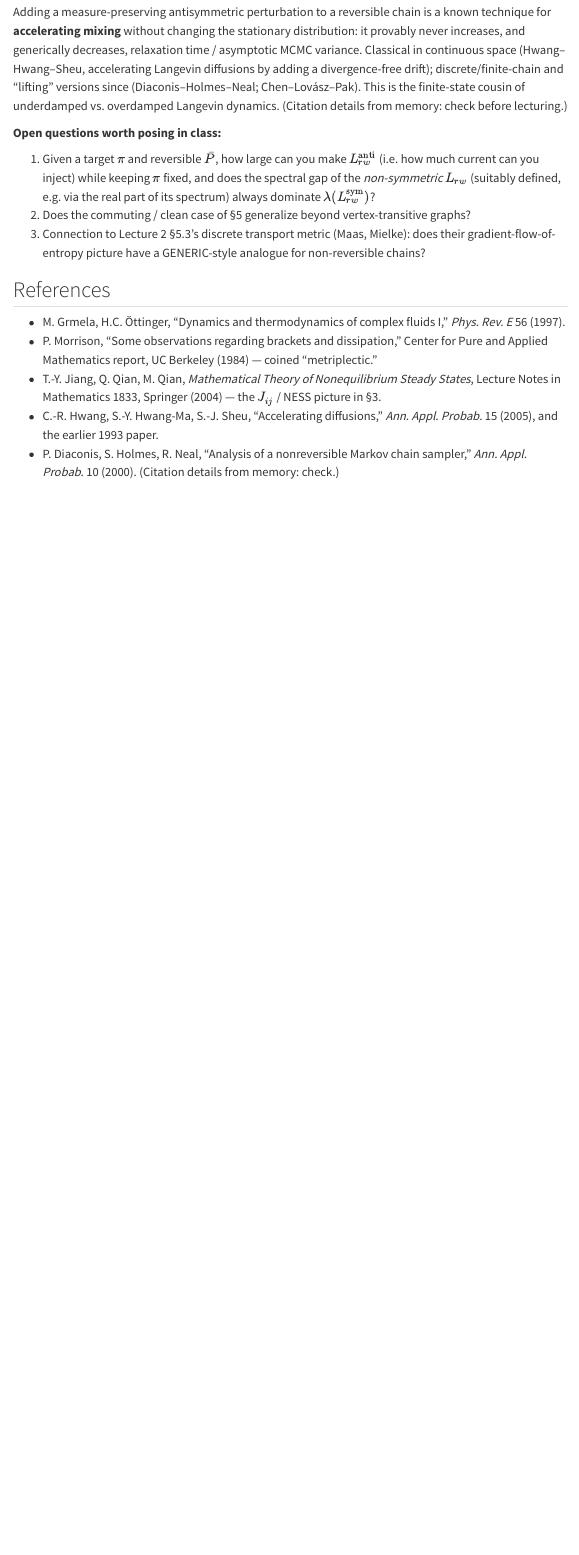
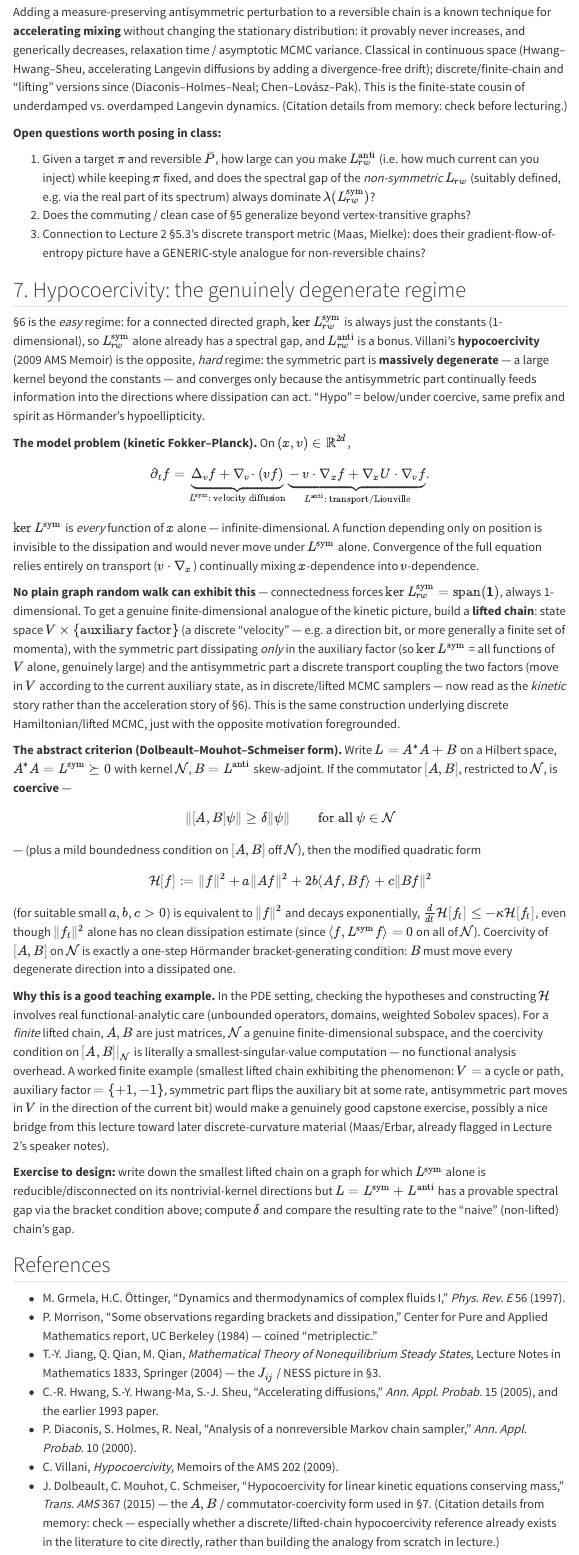
Before and after one commit to lorecchia/cmsc35410, a Quarto document (notes/non-reversible-generic.qmd): the page in a window 1100 px wide, from 2710 px down. Rendered offline with R 4.5, knitr and Pandoc in place of Quarto, with nearby package versions; menus at the side of the page are left out.

Commit message:
Refresh freeze caches for lecture2/lecture3, extend non-reversible note
Updates the HTML freeze cache for lecture2 (figure/content changes) and
adds the lecture3 freeze cache. Adds a hypocoercivity section to the
non-reversible-walks note, distinguishing acceleration (coercive) from
genuine hypocoercivity (degenerate symmetric part), with a discrete
lifted-chain construction mirroring kinetic Fokker-Planck.

Co-Authored-By: Claude Sonnet 5 <noreply@anthropic.com>

```diff
--- a/notes/non-reversible-generic.qmd
+++ b/notes/non-reversible-generic.qmd
@@ -90,6 +90,32 @@ Adding a measure-preserving antisymmetric perturbation to a reversible chain is
 2. Does the commuting / clean case of §5 generalize beyond vertex-transitive graphs?
 3. Connection to Lecture 2 §5.3's discrete transport metric (Maas, Mielke): does their gradient-flow-of-entropy picture have a GENERIC-style analogue for non-reversible chains?
 
+## 7. Hypocoercivity: the genuinely degenerate regime
+
+§6 is the *easy* regime: for a connected directed graph, $\ker L_{rw}^{\rm sym}$ is always just the constants (1-dimensional), so $L_{rw}^{\rm sym}$ alone already has a spectral gap, and $L_{rw}^{\rm anti}$ is a bonus. Villani's **hypocoercivity** (2009 AMS Memoir) is the opposite, *hard* regime: the symmetric part is **massively degenerate** — a large kernel beyond the constants — and converges only because the antisymmetric part continually feeds information into the directions where dissipation can act. "Hypo" = below/under coercive, same prefix and spirit as Hörmander's hypoellipticity.
+
+**The model problem (kinetic Fokker–Planck).** On $(x,v)\in\mathbb R^{2d}$,
+$$
+\partial_tf = \underbrace{\Delta_vf+\nabla_v\!\cdot(vf)}_{L^{\rm sym}:\text{ velocity diffusion}}\ \underbrace{-\,v\cdot\nabla_xf+\nabla_xU\cdot\nabla_vf}_{L^{\rm anti}:\text{ transport/Liouville}}.
+$$
+$\ker L^{\rm sym}$ is *every* function of $x$ alone — infinite-dimensional. A function depending only on position is invisible to the dissipation and would never move under $L^{\rm sym}$ alone. Convergence of the full equation relies entirely on transport ($v\cdot\nabla_x$) continually mixing $x$-dependence into $v$-dependence.
+
+**No plain graph random walk can exhibit this** — connectedness forces $\ker L_{rw}^{\rm sym}=\operatorname{span}(\mathbf1)$, always 1-dimensional. To get a genuine finite-dimensional analogue of the kinetic picture, build a **lifted chain**: state space $V\times\{\text{auxiliary factor}\}$ (a discrete "velocity" — e.g. a direction bit, or more generally a finite set of momenta), with the symmetric part dissipating *only* in the auxiliary factor (so $\ker L^{\rm sym}$ = all functions of $V$ alone, genuinely large) and the antisymmetric part a discrete transport coupling the two factors (move in $V$ according to the current auxiliary state, as in discrete/lifted MCMC samplers — now read as the *kinetic* story rather than the acceleration story of §6). This is the same construction underlying discrete Hamiltonian/lifted MCMC, just with the opposite motivation foregrounded.
+
+**The abstract criterion (Dolbeault–Mouhot–Schmeiser form).** Write $L = A^*A + B$ on a Hilbert space, $A^*A = L^{\rm sym}\succeq0$ with kernel $\mathcal N$, $B=L^{\rm anti}$ skew-adjoint. If the commutator $[A,B]$, restricted to $\mathcal N$, is **coercive** —
+$$
+\|[A,B]\psi\|\ge\delta\|\psi\|\qquad\text{for all }\psi\in\mathcal N
+$$
+— (plus a mild boundedness condition on $[A,B]$ off $\mathcal N$), then the modified quadratic form
+$$
+\mathcal H[f] := \|f\|^2 + a\|Af\|^2 + 2b\langle Af,Bf\rangle + c\|Bf\|^2
+$$
+(for suitable small $a,b,c>0$) is equivalent to $\|f\|^2$ and decays exponentially, $\frac{d}{dt}\mathcal H[f_t]\le-\kappa\mathcal H[f_t]$, even though $\|f_t\|^2$ alone has no clean dissipation estimate (since $\langle f,L^{\rm sym}f\rangle=0$ on all of $\mathcal N$). Coercivity of $[A,B]$ on $\mathcal N$ is exactly a one-step Hörmander bracket-generating condition: $B$ must move every degenerate direction into a dissipated one.
+
+**Why this is a good teaching example.** In the PDE setting, checking the hypotheses and constructing $\mathcal H$ involves real functional-analytic care (unbounded operators, domains, weighted Sobolev spaces). For a *finite* lifted chain, $A,B$ are just matrices, $\mathcal N$ a genuine finite-dimensional subspace, and the coercivity condition on $[A,B]|_{\mathcal N}$ is literally a smallest-singular-value computation — no functional analysis overhead. A worked finite example (smallest lifted chain exhibiting the phenomenon: $V=$ a cycle or path, auxiliary factor $=\{+1,-1\}$, symmetric part flips the auxiliary bit at some rate, antisymmetric part moves in $V$ in the direction of the current bit) would make a genuinely good capstone exercise, possibly a nice bridge from this lecture toward later discrete-curvature material (Maas/Erbar, already flagged in Lecture 2's speaker notes).
+
+**Exercise to design:** write down the smallest lifted chain on a graph for which $L^{\rm sym}$ alone is reducible/disconnected on its nontrivial-kernel directions but $L=L^{\rm sym}+L^{\rm anti}$ has a provable spectral gap via the bracket condition above; compute $\delta$ and compare the resulting rate to the "naive" (non-lifted) chain's gap.
+
 ## References
 
 - M. Grmela, H.C. Öttinger, "Dynamics and thermodynamics of complex fluids I," *Phys. Rev. E* 56 (1997).
@@ -97,4 +123,6 @@ Adding a measure-preserving antisymmetric perturbation to a reversible chain is
 - T.-Y. Jiang, Q. Qian, M. Qian, *Mathematical Theory of Nonequilibrium Steady States*, Lecture Notes in Mathematics 1833, Springer (2004) — the $J_{ij}$ / NESS picture in §3.
 - C.-R. Hwang, S.-Y. Hwang-Ma, S.-J. Sheu, "Accelerating diffusions," *Ann. Appl. Probab.* 15 (2005), and the earlier 1993 paper.
 - P. Diaconis, S. Holmes, R. Neal, "Analysis of a nonreversible Markov chain sampler," *Ann. Appl. Probab.* 10 (2000).
-(Citation details from memory: check.)
+- C. Villani, *Hypocoercivity*, Memoirs of the AMS 202 (2009).
+- J. Dolbeault, C. Mouhot, C. Schmeiser, "Hypocoercivity for linear kinetic equations conserving mass," *Trans. AMS* 367 (2015) — the $A,B$ / commutator-coercivity form used in §7.
+(Citation details from memory: check — especially whether a discrete/lifted-chain hypocoercivity reference already exists in the literature to cite directly, rather than building the analogy from scratch in lecture.)
```
Also changed, not shown: 8 other files.
